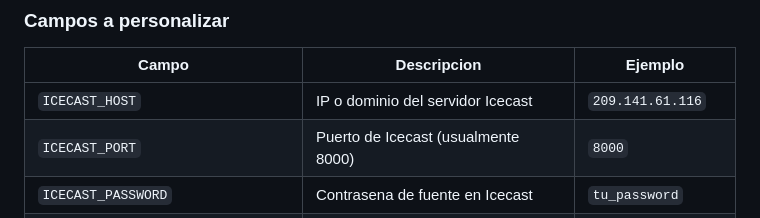
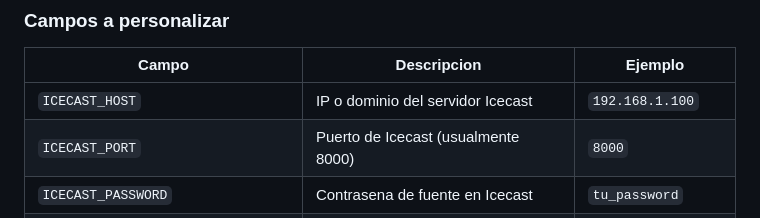
Before and after one commit to pepebarrascout/jellyfin-plugin-radio-online, a Markdown page: LIQUIDSOAP.md, the part around the change. GitHub-like rendering.

```diff
--- a/LIQUIDSOAP.md
+++ b/LIQUIDSOAP.md
@@ -102,7 +102,7 @@ services:
 
 | Campo | Descripcion | Ejemplo |
 |---|---|---|
-| `ICECAST_HOST` | IP o dominio del servidor Icecast | `209.141.61.116` |
+| `ICECAST_HOST` | IP o dominio del servidor Icecast | `192.168.1.100` |
 | `ICECAST_PORT` | Puerto de Icecast (usualmente 8000) | `8000` |
 | `ICECAST_PASSWORD` | Contrasena de fuente en Icecast | `tu_password` |
 | `ICECAST_MOUNT` | Punto de montaje | `/radio` |
```
